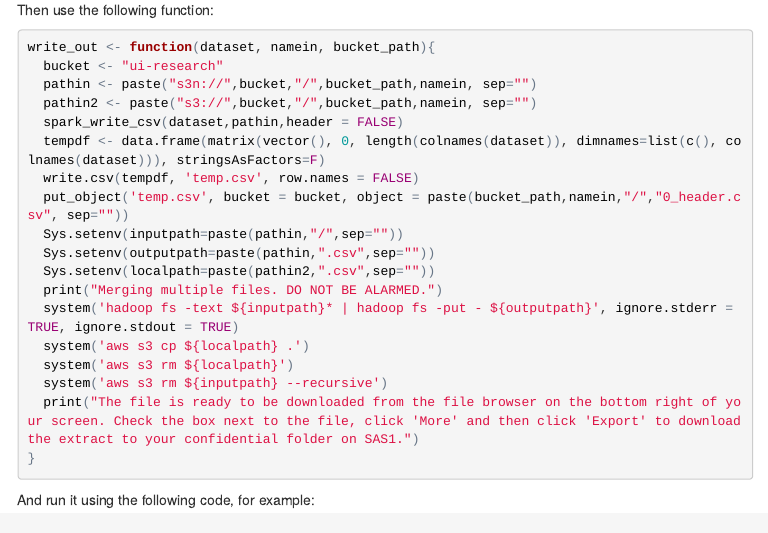
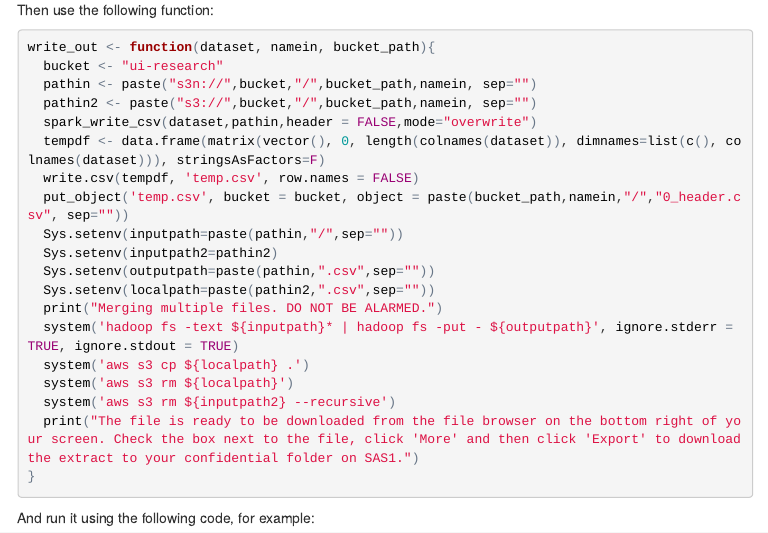
Before and after one commit to UrbanInstitute/r-at-urban, an R Markdown document (Sparklyr_Intro_ZTRAX.Rmd): the page in a window 1100 px wide, from 6070 px down. The pictures show the output file Sparklyr_Intro_ZTRAX.html that the author committed with the source, opened offline; menus at the side of the page are left out.

Commit message:
Update general write out function

````diff
--- a/Sparklyr_Intro_ZTRAX.Rmd
+++ b/Sparklyr_Intro_ZTRAX.Rmd
@@ -291,18 +291,19 @@ write_out <- function(dataset, namein, bucket_path){
   bucket <- "ui-research"
   pathin <- paste("s3n://",bucket,"/",bucket_path,namein, sep="")
   pathin2 <- paste("s3://",bucket,"/",bucket_path,namein, sep="")
-  spark_write_csv(dataset,pathin,header = FALSE)
+  spark_write_csv(dataset,pathin,header = FALSE,mode="overwrite")
   tempdf <- data.frame(matrix(vector(), 0, length(colnames(dataset)), dimnames=list(c(), colnames(dataset))), stringsAsFactors=F)
   write.csv(tempdf, 'temp.csv', row.names = FALSE)
   put_object('temp.csv', bucket = bucket, object = paste(bucket_path,namein,"/","0_header.csv", sep=""))
   Sys.setenv(inputpath=paste(pathin,"/",sep=""))
+  Sys.setenv(inputpath2=pathin2)
   Sys.setenv(outputpath=paste(pathin,".csv",sep=""))
   Sys.setenv(localpath=paste(pathin2,".csv",sep=""))
   print("Merging multiple files. DO NOT BE ALARMED.")
   system('hadoop fs -text ${inputpath}* | hadoop fs -put - ${outputpath}', ignore.stderr = TRUE, ignore.stdout = TRUE)
   system('aws s3 cp ${localpath} .')
   system('aws s3 rm ${localpath}')
-  system('aws s3 rm ${inputpath} --recursive')
+  system('aws s3 rm ${inputpath2} --recursive')
   print("The file is ready to be downloaded from the file browser on the bottom right of your screen. Check the box next to the file, click 'More' and then click 'Export' to download the extract to your confidential folder on SAS1.")
 }
 ```
````
Also changed, not shown: Sparklyr_Intro_ZTRAX.html.
